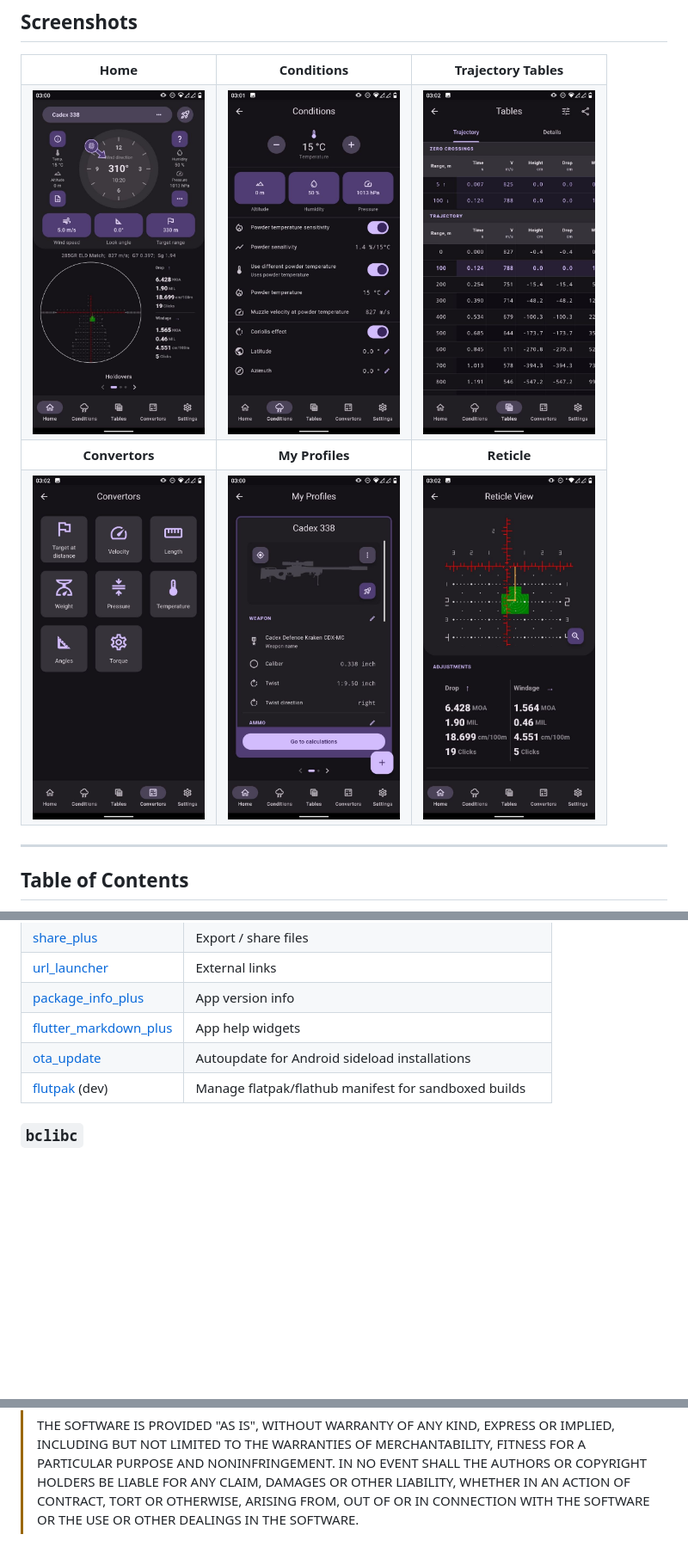
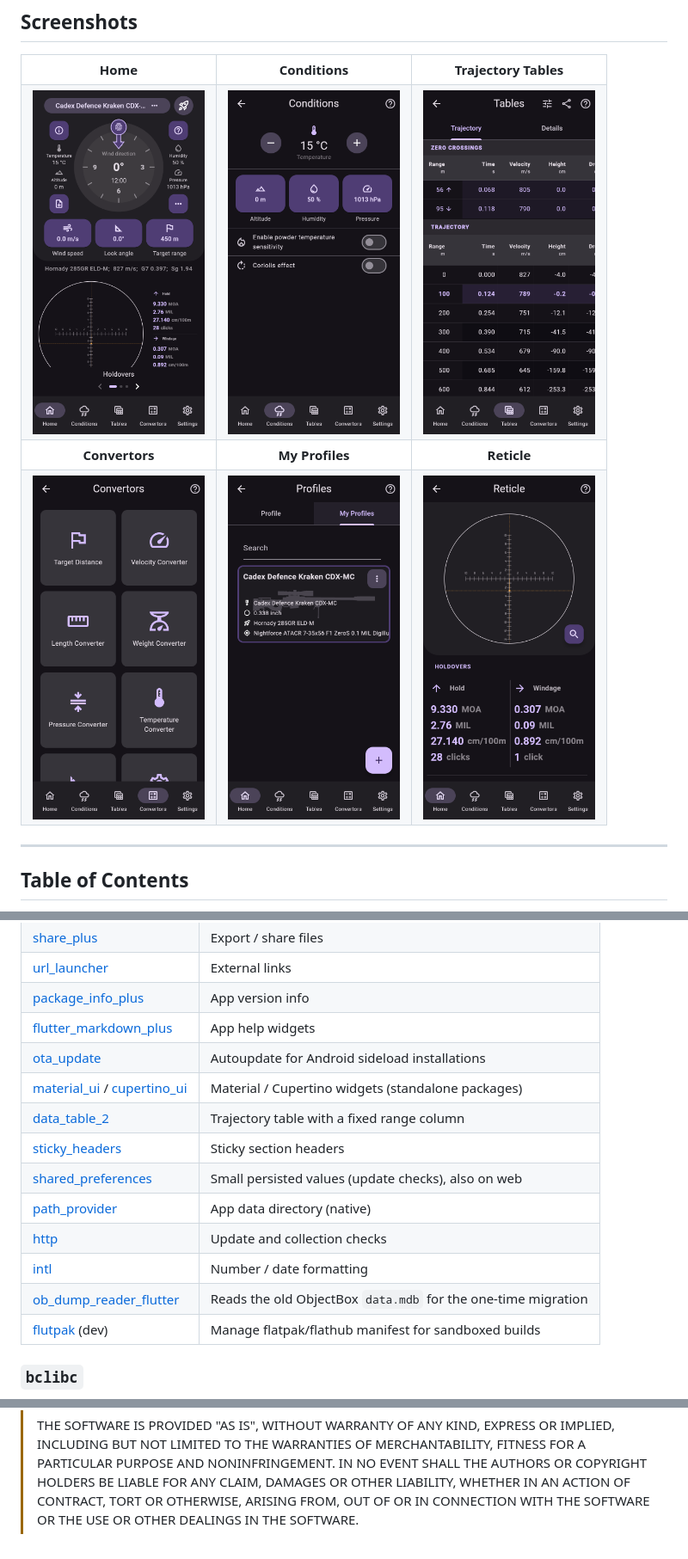
Before and after one commit to o-murphy/ebalistyka, a Markdown page: README.md, 3 parts joined by grey strips. Shown at 86% size. Rendered like a GitHub page; pictures changed too: docs/screenshots/conditions.png, docs/screenshots/convertors.png, docs/screenshots/home.png; blank space fills up the shorter version.

Commit message:
docs: refresh README (web, CI, deps, versions), metainfo releases, README screenshots, CHANGELOG

```diff
--- a/README.md
+++ b/README.md
@@ -453,6 +479,14 @@ On Android, `file_picker` cannot filter by custom extensions (`.ebcp`, `.a7p`) b
 | [package_info_plus](https://pub.dev/packages/package_info_plus)         | App version info                                     |
 | [flutter_markdown_plus](https://pub.dev/packages/flutter_markdown_plus) | App help widgets                                     |
 | [ota_update](https://pub.dev/packages/ota_update)                       | Autoupdate for Android sideload installations        |
+| [material_ui](https://pub.dev/packages/material_ui) / [cupertino_ui](https://pub.dev/packages/cupertino_ui) | Material / Cupertino widgets (standalone packages)  |
+| [data_table_2](https://pub.dev/packages/data_table_2)                   | Trajectory table with a fixed range column           |
+| [sticky_headers](https://pub.dev/packages/sticky_headers)               | Sticky section headers                               |
+| [shared_preferences](https://pub.dev/packages/shared_preferences)       | Small persisted values (update checks), also on web  |
+| [path_provider](https://pub.dev/packages/path_provider)                 | App data directory (native)                          |
+| [http](https://pub.dev/packages/http)                                   | Update and collection checks                         |
+| [intl](https://pub.dev/packages/intl)                                   | Number / date formatting                             |
+| [ob_dump_reader_flutter](https://pub.dev/packages/ob_dump_reader_flutter) | Reads the old ObjectBox `data.mdb` for the one-time migration |
 | [flutpak](https://pub.dev/packages/flutpak) (dev)                       | Manage flatpak/flathub manifest for sandboxed builds |
 
 ### `bclibc`
@@ -505,7 +542,7 @@ See [LICENSE](LICENSE) for the full text. See [CHANGELOG](CHANGELOG.md) for rele
 [Made in Ukraine]:https://img.shields.io/badge/made_in-Ukraine-ffd700.svg?labelColor=0057b7&style=flat-square
 [SWUBadge]: https://stand-with-ukraine.pp.ua
 
-[Flutter Shield]: https://img.shields.io/badge/Flutter-3.47.4-02569B?logo=flutter
+[Flutter Shield]: https://img.shields.io/badge/Flutter-3.47.7-02569B?logo=flutter
 [Flutter]: https://flutter.dev
 
 [Release]: https://img.shields.io/github/v/release/o-murphy/ebalistyka?logo=github&cacheSeconds=0
@@ -522,6 +559,10 @@ See [LICENSE](LICENSE) for the full text. See [CHANGELOG](CHANGELOG.md) for rele
 [Windows]: https://img.shields.io/badge/x86__64-grey?logo=windows&logoColor=black&label=Windows&labelColor=0078D4
 
 [Android]: https://img.shields.io/badge/Android-arm64%20%7C%20armv7%20%7C%20x86__64-grey?logo=android&logoColor=white&labelColor=3DDC84
+
+[Web]: https://img.shields.io/badge/Web-installable%20PWA-grey?logo=googlechrome&logoColor=white&labelColor=5A0FC8
+
+[Web App]: https://ebalistyka.o-murphy.net/
 
 [AUR Version]: https://img.shields.io/badge/AUR-1793D1?style=for-the-badge&logo=arch-linux&logoColor=white
 [AUR Package]: https://aur.archlinux.org/packages/ebalistyka-bin
```
Also changed, not shown: other parts of README.md (+47 -18 lines), CHANGELOG.md (+12 -0 lines), 2 other files.
